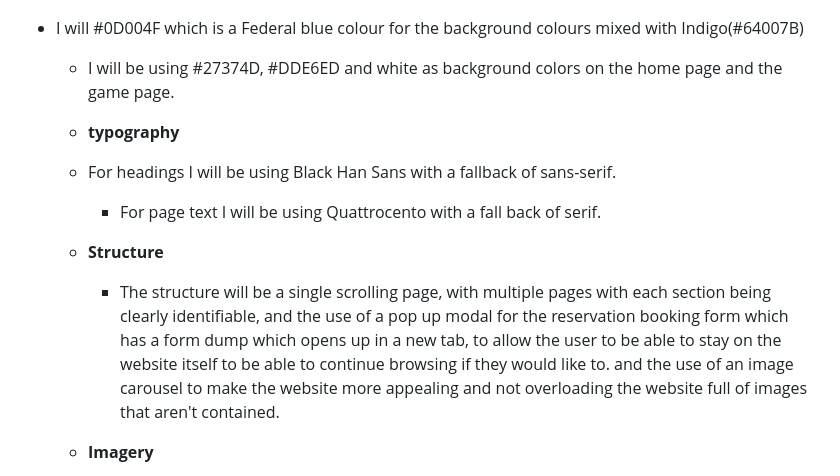
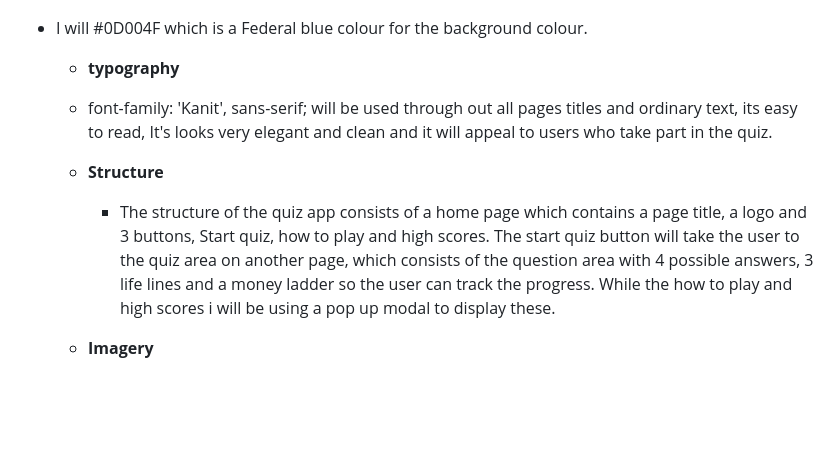
Before and after one commit to Craig-Hudson/Millionaire, a Markdown page: README.md, the part around one of its changes. Rendered like a GitHub page; blank space fills up the shorter version.

Commit message:
add typograhpy to read me

```diff
--- a/README.md
+++ b/README.md
@@ -74,15 +74,13 @@ the up to 15 general knowledge questions, and being able to use life lines along
 
 ![color pallette](./assets/images/readme-images/colour%20palette.png)
 
-- I will #0D004F which is a Federal blue colour for the background colours mixed with Indigo(#64007B)
-  - I will be using #27374D, #DDE6ED and white as background colors on the home page and the game page.
+- I will #0D004F which is a Federal blue colour for the background colour.
 
   - **typography**
-  - For headings I will be using Black Han Sans with a fallback of sans-serif.
-    - For page text I will be using Quattrocento with a fall back of serif.
+  - font-family: 'Kanit', sans-serif; will be used through out all pages titles and ordinary text, its easy to read, It's looks very elegant and clean and it will appeal to users who take part in the quiz.
 
   - **Structure**
-    - The structure will be a single scrolling page, with multiple pages with each section being clearly identifiable, and the use of a pop up modal for the reservation booking form which has a form dump which opens up in a new tab, to allow the user to be able to stay on the website itself to be able to continue browsing if they would like to. and the use of an image carousel to make the website more appealing and not overloading the website full of images that aren't contained.
+    - The structure of the quiz app consists of a home page which contains a page title, a logo and 3 buttons, Start quiz, how to play and high scores. The start quiz button will take the user to the quiz area on another page, which consists of the question area with 4 possible answers, 3 life lines and a money ladder so the user can track the progress. While the how to play and high scores i will be using a pop up modal to display these.
 
   - **Imagery**
     - I will be using images of food and pictures of the restaurant to create more of a visual effect and to make the site more appealing to viewers, all of the images on the website were taken from [pexels](https://www.pexels.com/)
```
Also changed, not shown: other parts of README.md (+2 -2 lines).
